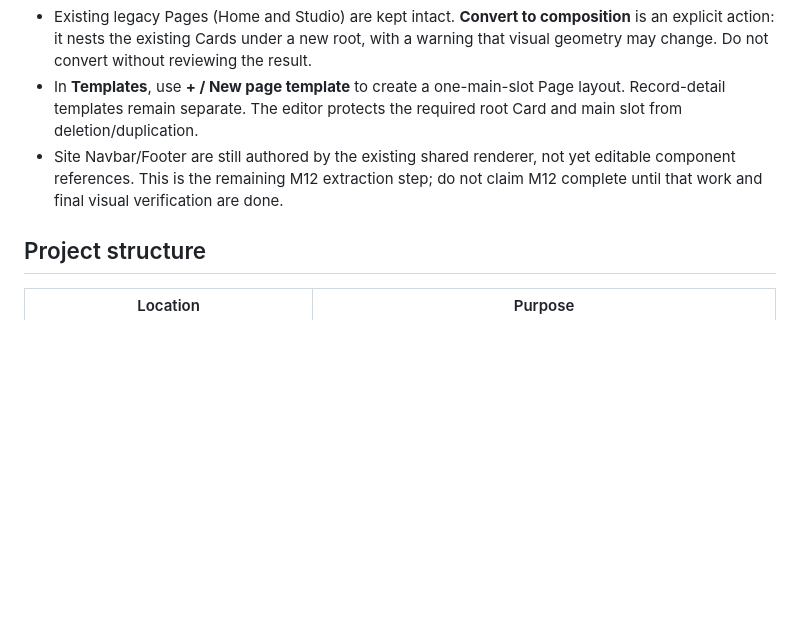
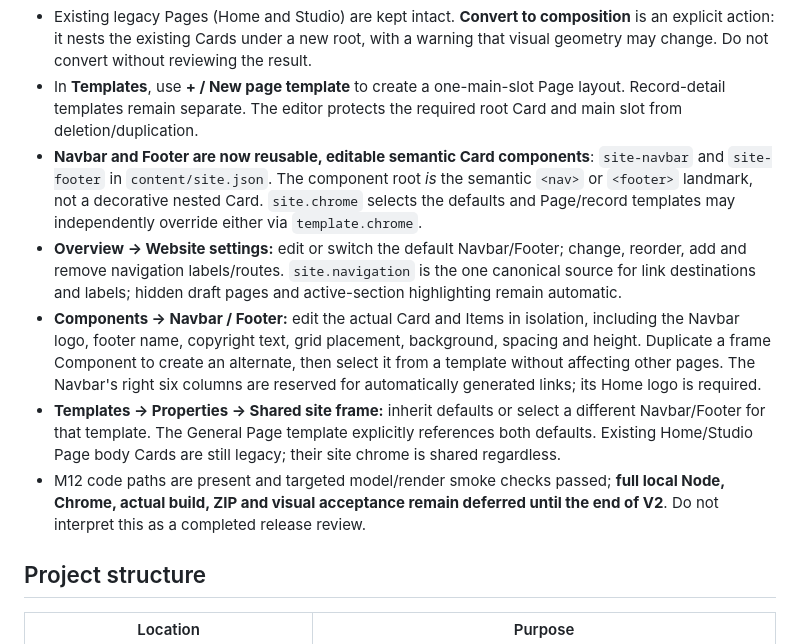
Before and after one commit to teodor-andonov/ta-website-builder-261012, a Markdown page: README.md, the part around the change. Drawn GitHub-style; blank space fills up the shorter version.

Commit message:
docs(M12): explain reusable semantic Navbar/Footer, navigation, overrides and acceptance boundary

```diff
--- a/README.md
+++ b/README.md
@@ -39,7 +39,11 @@ Content Studio now supports **Page compositions** independently of **Page templa
 - Select a Page with no object selected in the inspector to change its shared Page template; **Edit template** opens the independent template editor.
 - Existing legacy Pages (Home and Studio) are kept intact. **Convert to composition** is an explicit action: it nests the existing Cards under a new root, with a warning that visual geometry may change. Do not convert without reviewing the result.
 - In **Templates**, use **+ / New page template** to create a one-main-slot Page layout. Record-detail templates remain separate. The editor protects the required root Card and main slot from deletion/duplication.
-- Site Navbar/Footer are still authored by the existing shared renderer, not yet editable component references. This is the remaining M12 extraction step; do not claim M12 complete until that work and final visual verification are done.
+- **Navbar and Footer are now reusable, editable semantic Card components**: `site-navbar` and `site-footer` in `content/site.json`. The component root *is* the semantic `<nav>` or `<footer>` landmark, not a decorative nested Card. `site.chrome` selects the defaults and Page/record templates may independently override either via `template.chrome`.
+- **Overview → Website settings:** edit or switch the default Navbar/Footer; change, reorder, add and remove navigation labels/routes. `site.navigation` is the one canonical source for link destinations and labels; hidden draft pages and active-section highlighting remain automatic.
+- **Components → Navbar / Footer:** edit the actual Card and Items in isolation, including the Navbar logo, footer name, copyright text, grid placement, background, spacing and height. Duplicate a frame Component to create an alternate, then select it from a template without affecting other pages. The Navbar's right six columns are reserved for automatically generated links; its Home logo is required.
+- **Templates → Properties → Shared site frame:** inherit defaults or select a different Navbar/Footer for that template. The General Page template explicitly references both defaults. Existing Home/Studio Page body Cards are still legacy; their site chrome is shared regardless.
+- M12 code paths are present and targeted model/render smoke checks passed; **full local Node, Chrome, actual build, ZIP and visual acceptance remain deferred until the end of V2**. Do not interpret this as a completed release review.
 
 ## Project structure
 
```
